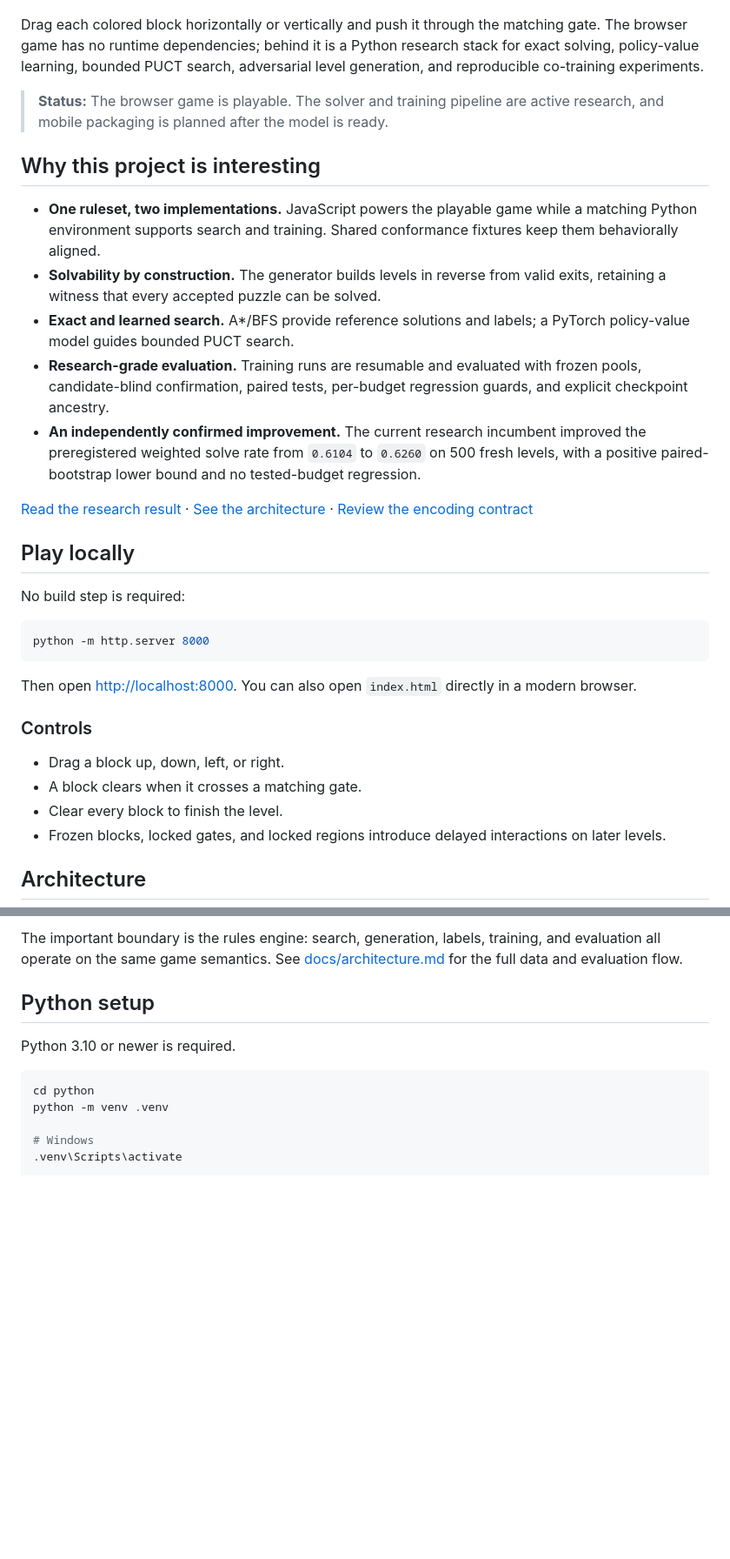
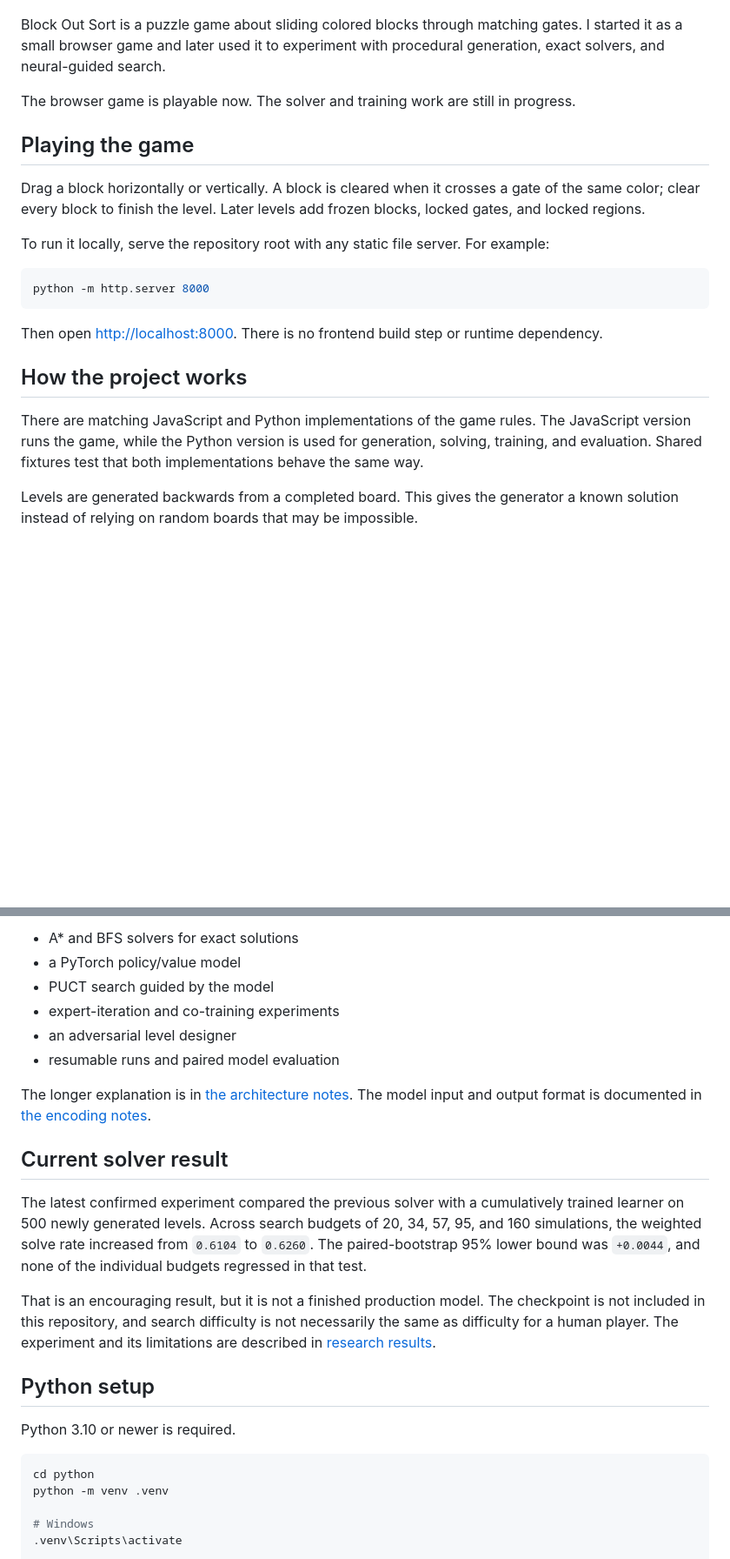
Before and after one commit to DominikDjajadi/block-out-sort, a Markdown page: README.md, 2 parts joined by grey strips. Shown at 87% size. GitHub-like rendering; blank space fills up the shorter version.

````diff
--- a/README.md
+++ b/README.md
@@ -6,36 +4,25 @@
 
 ![Block Out Sort gameplay](docs/assets/gameplay.png)
 
-Drag each colored block horizontally or vertically and push it through the matching gate. The browser game has no runtime dependencies; behind it is a Python research stack for exact solving, policy-value learning, bounded PUCT search, adversarial level generation, and reproducible co-training experiments.
+Block Out Sort is a puzzle game about sliding colored blocks through matching gates. I started it as a small browser game and later used it to experiment with procedural generation, exact solvers, and neural-guided search.
 
-> **Status:** The browser game is playable. The solver and training pipeline are active research, and mobile packaging is planned after the model is ready.
+The browser game is playable now. The solver and training work are still in progress.
 
-## Why this project is interesting
+## Playing the game
 
-- **One ruleset, two implementations.** JavaScript powers the playable game while a matching Python environment supports search and training. Shared conformance fixtures keep them behaviorally aligned.
-- **Solvability by construction.** The generator builds levels in reverse from valid exits, retaining a witness that every accepted puzzle can be solved.
-- **Exact and learned search.** A*/BFS provide reference solutions and labels; a PyTorch policy-value model guides bounded PUCT search.
-- **Research-grade evaluation.** Training runs are resumable and evaluated with frozen pools, candidate-blind confirmation, paired tests, per-budget regression guards, and explicit checkpoint ancestry.
-- **An independently confirmed improvement.** The current research incumbent improved the preregistered weighted solve rate from `0.6104` to `0.6260` on 500 fresh levels, with a positive paired-bootstrap lower bound and no tested-budget regression.
+Drag a block horizontally or vertically. A block is cleared when it crosses a gate of the same color; clear every block to finish the level. Later levels add frozen blocks, locked gates, and locked regions.
 
-[Read the research result](docs/research-results.md) · [See the architecture](docs/architecture.md) · [Review the encoding contract](docs/neural_encoding.md)
-
-## Play locally
-
-No build step is required:
+To run it locally, serve the repository root with any static file server. For example:
 
 ```bash
 python -m http.server 8000
 ```
 
-Then open <http://localhost:8000>. You can also open `index.html` directly in a modern browser.
+Then open <http://localhost:8000>. There is no frontend build step or runtime dependency.
 
-### Controls
+## How the project works
 
-- Drag a block up, down, left, or right.
-- A block clears when it crosses a matching gate.
-- Clear every block to finish the level.
-- Frozen blocks, locked gates, and locked regions introduce delayed interactions on later levels.
+There are matching JavaScript and Python implementations of the game rules. The JavaScript version runs the game, while the Python version is used for generation, solving, training, and evaluation. Shared fixtures test that both implementations behave the same way.
 
-## Architecture
+Levels are generated backwards from a completed board. This gives the generator a known solution instead of relying on random boards that may be impossible.
 
@@ -55,5 +30,18 @@ flowchart LR
 
-The important boundary is the rules engine: search, generation, labels, training, and evaluation all operate on the same game semantics. See [docs/architecture.md](docs/architecture.md) for the full data and evaluation flow.
+- A* and BFS solvers for exact solutions
+- a PyTorch policy/value model
+- PUCT search guided by the model
+- expert-iteration and co-training experiments
+- an adversarial level designer
+- resumable runs and paired model evaluation
+
+The longer explanation is in [the architecture notes](docs/architecture.md). The model input and output format is documented in [the encoding notes](docs/neural_encoding.md).
+
+## Current solver result
+
+The latest confirmed experiment compared the previous solver with a cumulatively trained learner on 500 newly generated levels. Across search budgets of 20, 34, 57, 95, and 160 simulations, the weighted solve rate increased from `0.6104` to `0.6260`. The paired-bootstrap 95% lower bound was `+0.0044`, and none of the individual budgets regressed in that test.
+
+That is an encouraging result, but it is not a finished production model. The checkpoint is not included in this repository, and search difficulty is not necessarily the same as difficulty for a human player. The experiment and its limitations are described in [research results](docs/research-results.md).
 
 ## Python setup
 
````
Also changed, not shown: other parts of README.md (+12 -39 lines).
